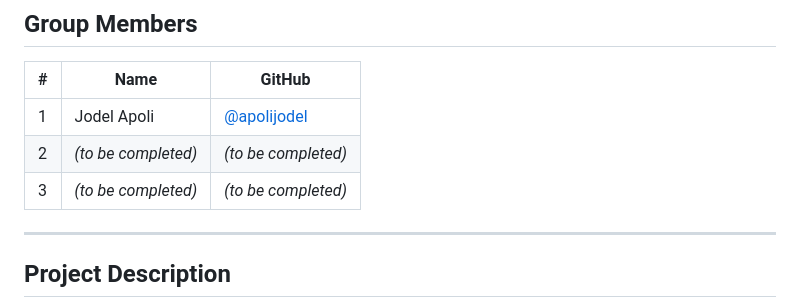
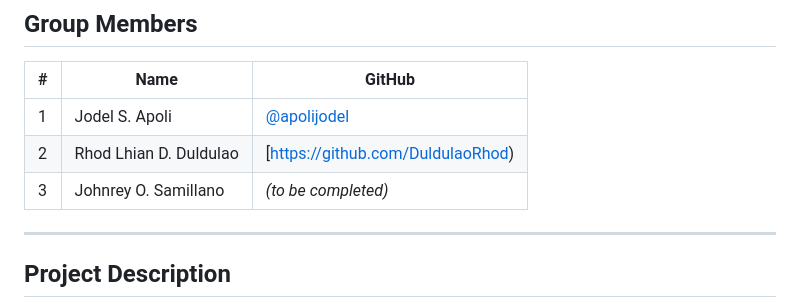
Before and after one commit to apolijodel/PHP_Group06_Project, a Markdown page: README.md, the part around the change. Drawn GitHub-style.

```diff
--- a/README.md
+++ b/README.md
@@ -13,9 +13,9 @@ an approval queue for anything uploaded to the design studio.
 
 | # | Name | GitHub |
 |---|------|--------|
-| 1 | Jodel Apoli | [@apolijodel](https://github.com/apolijodel) |
-| 2 | *(to be completed)* | *(to be completed)* |
-| 3 | *(to be completed)* | *(to be completed)* |
+| 1 | Jodel S. Apoli | [@apolijodel](https://github.com/apolijodel) |
+| 2 | Rhod Lhian D. Duldulao | [https://github.com/DuldulaoRhod) |
+| 3 | Johnrey O. Samillano | *(to be completed)* |
 
 ---
 
```
